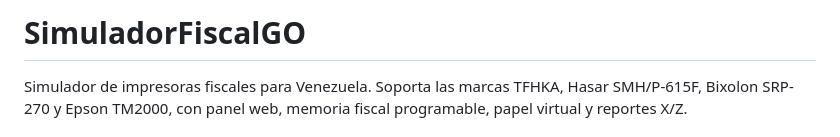
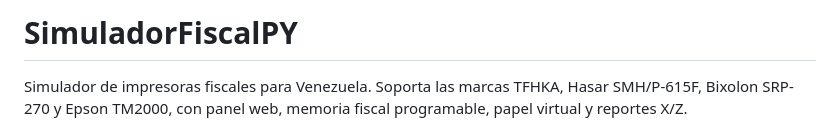
Before and after one commit to orcanet24/SimuladorFiscalPY, a Markdown page: README.md, the part around the change. GitHub-like rendering.

Commit message:
Update project name in README
Renamed project from SimuladorFiscalGO to SimuladorFiscalPY.

```diff
--- a/README.md
+++ b/README.md
@@ -1,4 +1,4 @@
-# SimuladorFiscalGO
+# SimuladorFiscalPY
 
 Simulador de impresoras fiscales para Venezuela. Soporta las marcas TFHKA, Hasar SMH/P-615F, Bixolon SRP-270 y Epson TM2000, con panel web, memoria fiscal programable, papel virtual y reportes X/Z.
 
```
